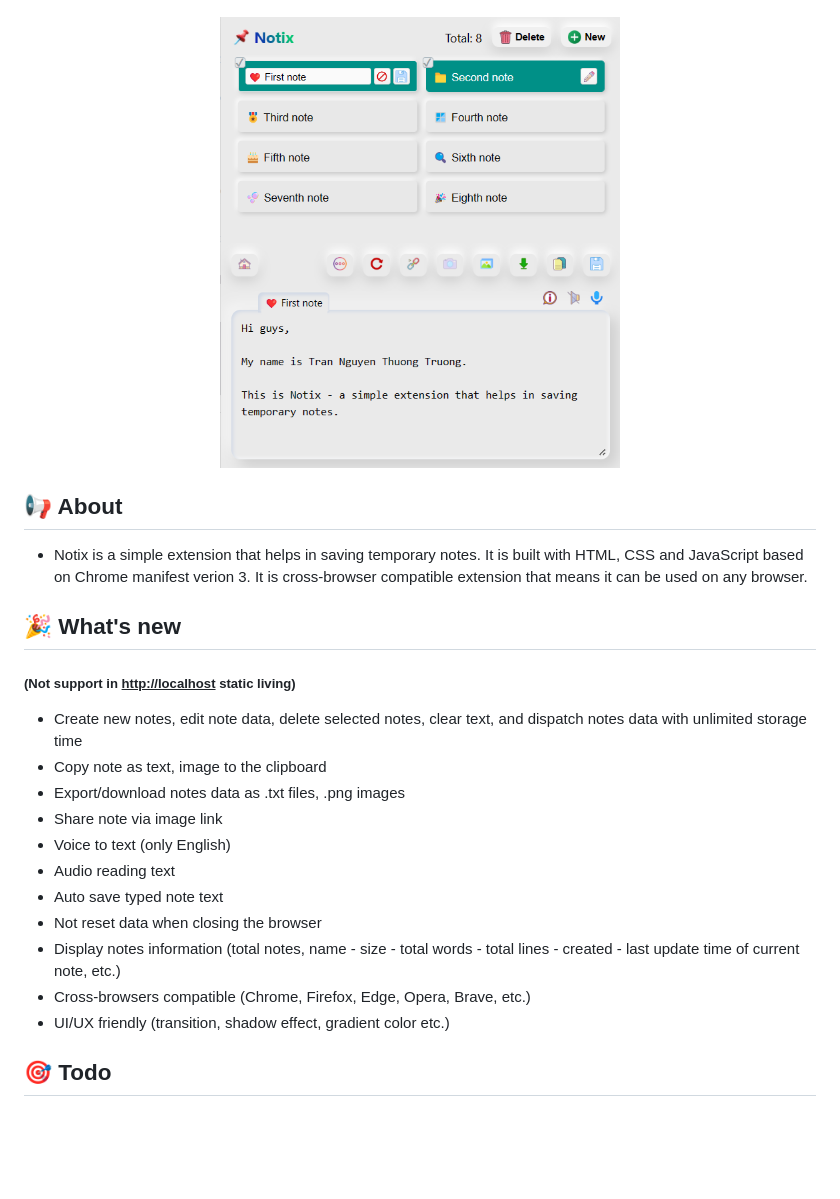
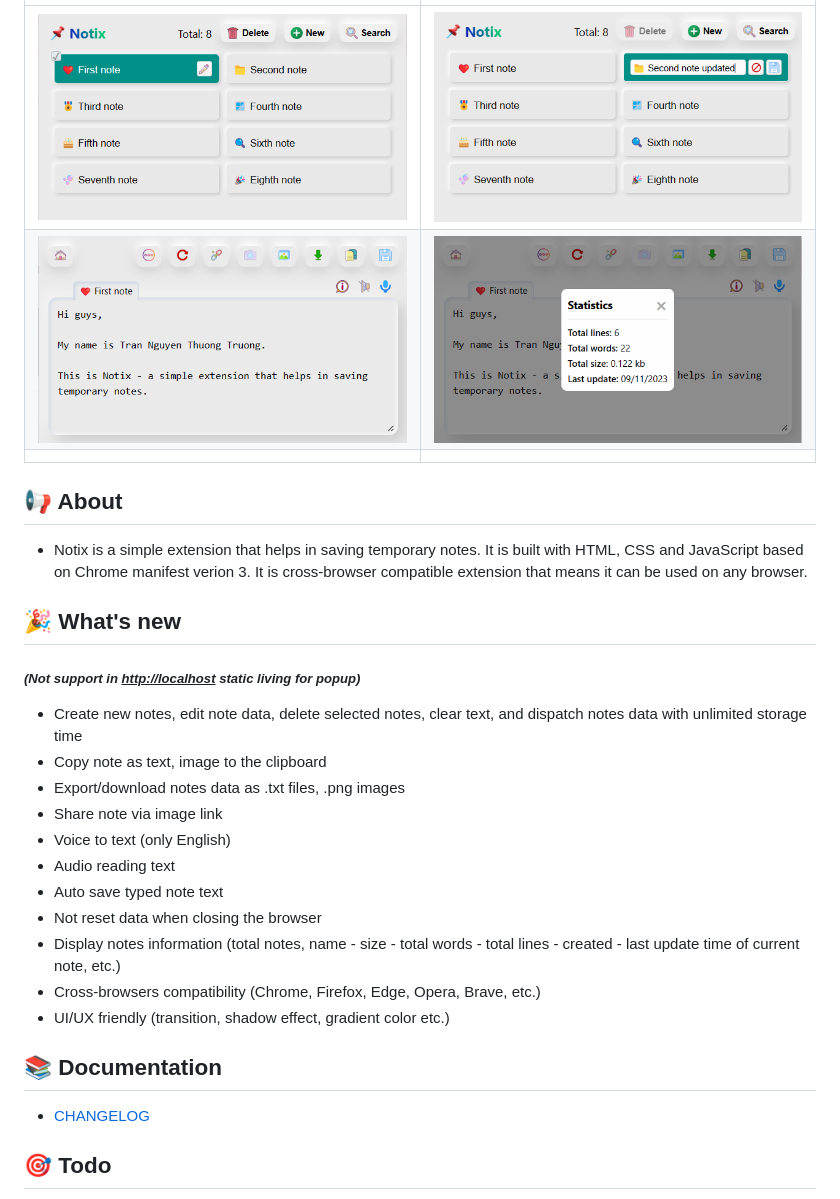
Before and after one commit to thuongtruong1009/notix, a Markdown page: README.md, the part around the change printed below. GitHub-like rendering; pictures changed too: public/preview1a.png (added), public/preview1b.png (added), public/preview3.png (added); blank space fills up the shorter version.

Commit message:
chore: add changelog

```diff
--- a/README.md
+++ b/README.md
@@ -12,9 +13,15 @@ $\small\textcolor{purple}{\textit{Saving temporary notes extension}}$
 
 </div>
 
-<div align="center">
+|                                                               |                                                               |
+| :-----------------------------------------------------------: | :-----------------------------------------------------------: |
+| <img src="public/preview1a.png" alt="preview1" width="400" /> | <img src="public/preview1b.png" alt="preview3" width="400" /> |
+| <img src="public/preview2.png" alt="preview3" width="400" />  | <img src="public/preview3.png" alt="preview4" width="400" />  |
+|                                                               |                                                               |
+
+<!-- <div align="center">
   <img src="https://raw.githubusercontent.com/thuongtruong1009/notix/main/public/preview1.png" alt="preview1" width="400" /><img src="https://raw.githubusercontent.com/thuongtruong1009/notix/main/public/preview2.png" alt="preview2" width="400" />
-</div>
+</div> -->
 
 ## 📢 About
 
@@ -22,7 +29,7 @@ $\small\textcolor{purple}{\textit{Saving temporary notes extension}}$
 
 ## 🎉 What's new
 
-##### (Not support in <ins>http://localhost</ins> static living)
+##### _(Not support in <ins>http://localhost</ins> static living for popup)_
 
 -   Create new notes, edit note data, delete selected notes, clear text, and dispatch notes data with unlimited storage time
 -   Copy note as text, image to the clipboard
@@ -33,8 +40,12 @@ $\small\textcolor{purple}{\textit{Saving temporary notes extension}}$
 -   Auto save typed note text
 -   Not reset data when closing the browser
 -   Display notes information (total notes, name - size - total words - total lines - created - last update time of current note, etc.)
--   Cross-browsers compatible (Chrome, Firefox, Edge, Opera, Brave, etc.)
+-   Cross-browsers compatibility (Chrome, Firefox, Edge, Opera, Brave, etc.)
 -   UI/UX friendly (transition, shadow effect, gradient color etc.)
+
+## 📚 Documentation
+
+-   [CHANGELOG](CHANGELOG.md)
 
 ## 🎯 Todo
 
```
Also changed, not shown: other parts of README.md (+7 -6 lines), CHANGELOG.md (added, +66 -0 lines), 5 other files.
